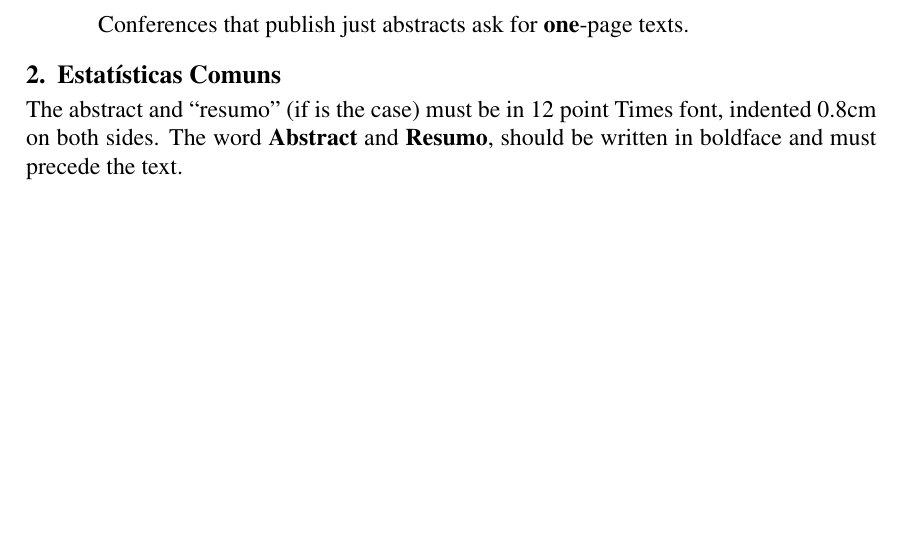
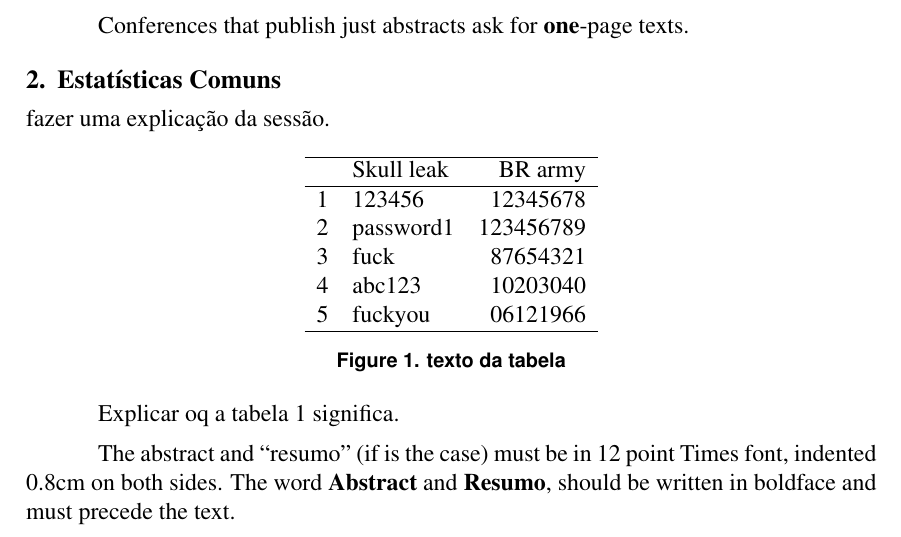
Before and after one commit to Marinofull/analysis-password-leak, a LaTeX paper (relatorio/relatorio.tex): part of page 1 of 2, cut so that both start at the same text, the shorter picture padded with empty space. Compiled offline with pdfLaTeX; the source files are stored in an older character set and shown here as Unicode.

Commit message:
table of summaries

```diff
--- a/relatorio/relatorio.tex
+++ b/relatorio/relatorio.tex
@@ -50,6 +50,30 @@ Conferences that publish just abstracts ask for \textbf{one}-page texts.
 
 \section{Estatísticas Comuns} \label{sec:firstpage}
 
+fazer uma explicação da sessão.
+
+\begin{figure}[ht]
+    \centering
+
+    \begin{tabular}{clr}
+        \hline
+        & Skull leak & BR army\\
+        \hline
+        1 & 123456 & 12345678\\
+        2 & password1 & 123456789 \\
+        3 & fuck & 87654321\\
+        4 & abc123 & 10203040\\
+        5 & fuckyou & 06121966\\
+        \hline
+    \end{tabular}
+
+    \caption{texto da tabela}
+    \label{fig:tablegeneral}
+
+\end{figure}
+
+Explicar oq a tabela \ref{fig:tablegeneral} significa.
+
 The abstract and ``resumo'' (if is the case) must be in 12 point Times font,
 indented 0.8cm on both sides. The word \textbf{Abstract} and \textbf{Resumo},
 should be written in boldface and must precede the text.
```
Also changed, not shown: relatorio/relatorio.pdf.
